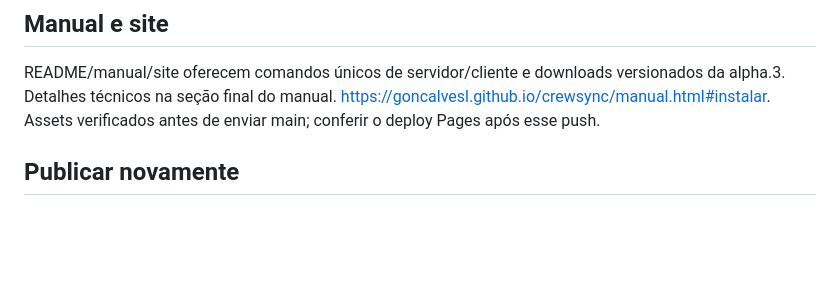
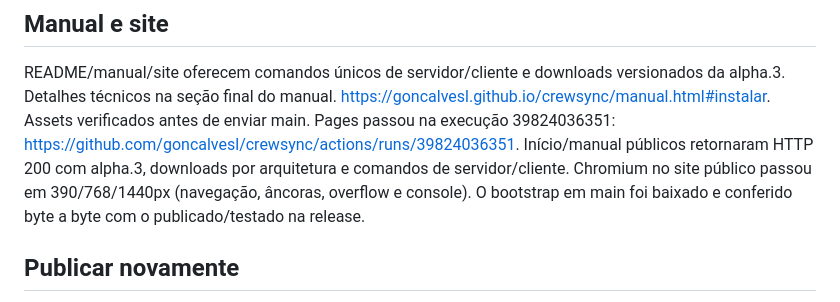
Before and after one commit to goncalvesl/crewsync, a Markdown page: docs/STATUS.md, the part around the change. GitHub-like rendering; blank space fills up the shorter version.

Commit message:
Confirma manual e instaladores públicos da alpha.3

```diff
--- a/docs/STATUS.md
+++ b/docs/STATUS.md
@@ -51,7 +51,12 @@ renovação documentada. Diretórios com espaços/aspas/%/$ testados.
 README/manual/site oferecem comandos únicos de servidor/cliente e downloads
 versionados da alpha.3. Detalhes técnicos na seção final do manual.
 https://goncalvesl.github.io/crewsync/manual.html#instalar.
-Assets verificados antes de enviar main; conferir o deploy Pages após esse push.
+Assets verificados antes de enviar main. Pages passou na execução 39824036351:
+https://github.com/goncalvesl/crewsync/actions/runs/39824036351.
+Início/manual públicos retornaram HTTP 200 com alpha.3, downloads por arquitetura
+e comandos de servidor/cliente. Chromium no site público passou em 390/768/1440px
+(navegação, âncoras, overflow e console). O bootstrap em main foi baixado e conferido
+byte a byte com o publicado/testado na release.
 
 ## Publicar novamente
 
```
